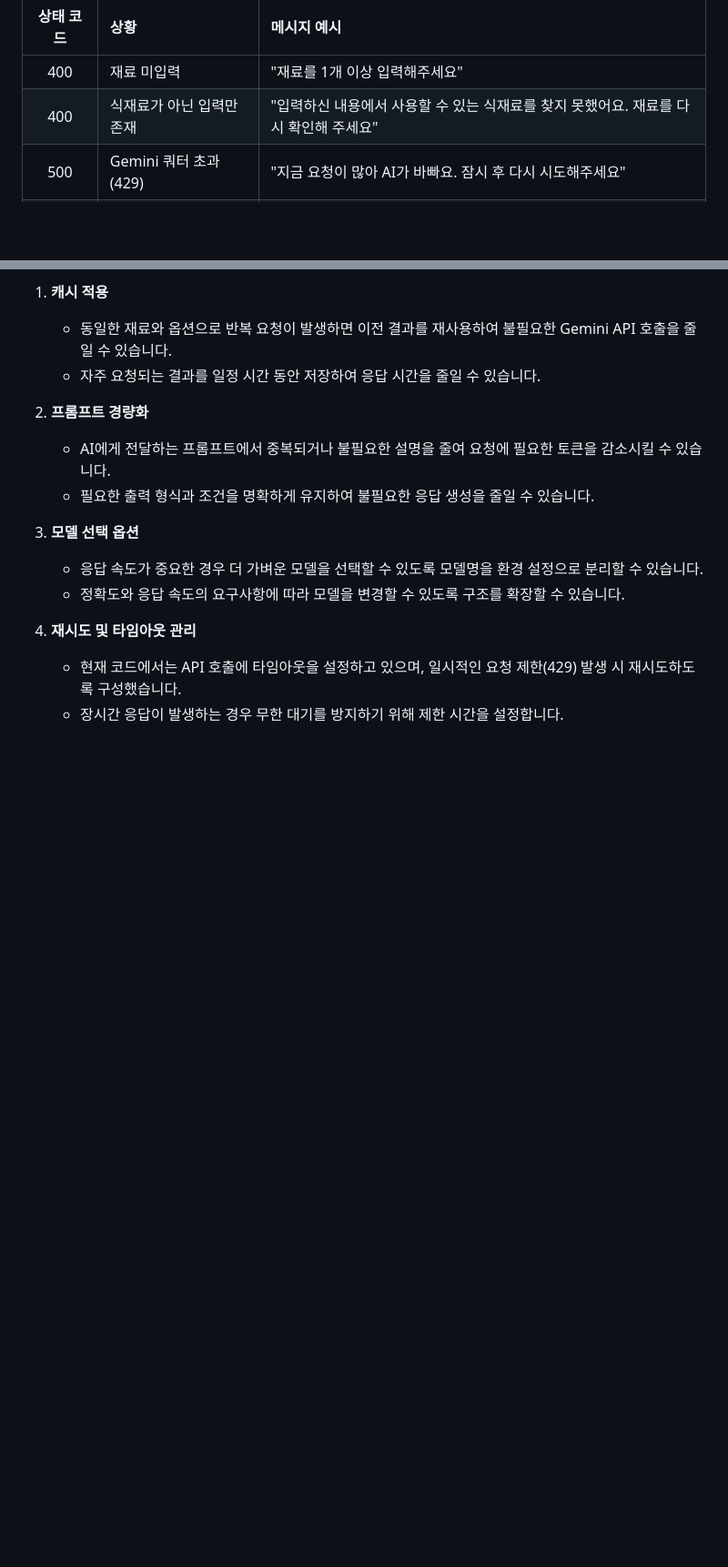
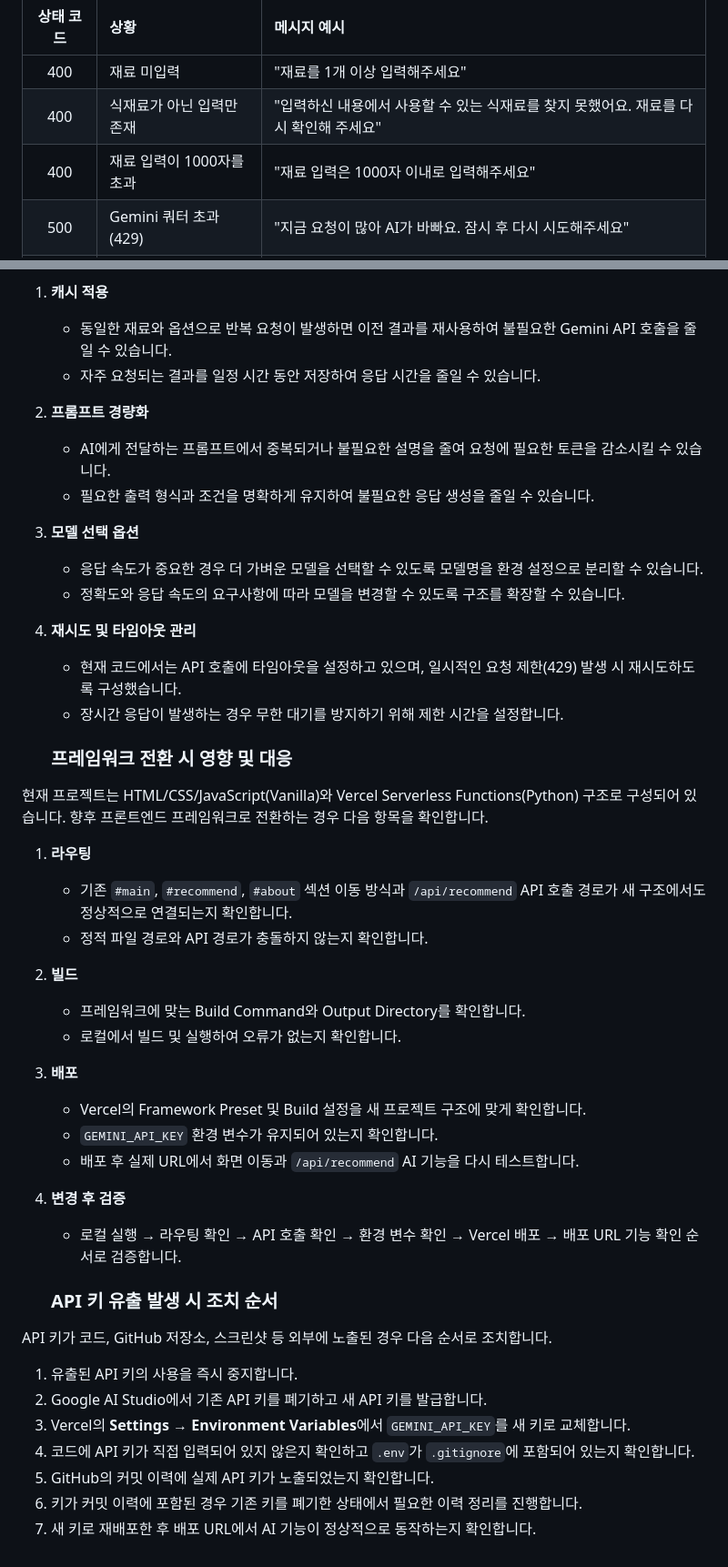
Before and after one commit to 040611bluesky-creator/codyssey-A3, a Markdown page: README.md, 2 parts joined by grey strips. Shown at 91% size. Drawn GitHub-style; blank space fills up the shorter version.

Commit message:
README 평가 항목 최종 보완

```diff
--- a/README.md
+++ b/README.md
@@ -116,6 +116,7 @@ flowchart LR
 |:---:|:---|:---|
 | 400 | 재료 미입력 | "재료를 1개 이상 입력해주세요" |
 | 400 | 식재료가 아닌 입력만 존재 | "입력하신 내용에서 사용할 수 있는 식재료를 찾지 못했어요. 재료를 다시 확인해 주세요" |
+| 400 | 재료 입력이 1000자를 초과 | "재료 입력은 1000자 이내로 입력해주세요" |
 | 500 | Gemini 쿼터 초과 (429) | "지금 요청이 많아 AI가 바빠요. 잠시 후 다시 시도해주세요" |
 | 500 | 기타 API 오류 / 타임아웃 | "잠시 후 다시 시도해주세요" |
 
@@ -250,5 +251,37 @@ AI 응답이 늦어지는 경우 다음과 같은 방법으로 개선할 수 있
 4. **재시도 및 타임아웃 관리**
    - 현재 코드에서는 API 호출에 타임아웃을 설정하고 있으며, 일시적인 요청 제한(429) 발생 시 재시도하도록 구성했습니다.
    - 장시간 응답이 발생하는 경우 무한 대기를 방지하기 위해 제한 시간을 설정합니다.
+
+   ### 프레임워크 전환 시 영향 및 대응
+
+현재 프로젝트는 HTML/CSS/JavaScript(Vanilla)와 Vercel Serverless Functions(Python) 구조로 구성되어 있습니다. 향후 프론트엔드 프레임워크로 전환하는 경우 다음 항목을 확인합니다.
+
+1. **라우팅**
+   - 기존 `#main`, `#recommend`, `#about` 섹션 이동 방식과 `/api/recommend` API 호출 경로가 새 구조에서도 정상적으로 연결되는지 확인합니다.
+   - 정적 파일 경로와 API 경로가 충돌하지 않는지 확인합니다.
+
+2. **빌드**
+   - 프레임워크에 맞는 Build Command와 Output Directory를 확인합니다.
+   - 로컬에서 빌드 및 실행하여 오류가 없는지 확인합니다.
+
+3. **배포**
+   - Vercel의 Framework Preset 및 Build 설정을 새 프로젝트 구조에 맞게 확인합니다.
+   - `GEMINI_API_KEY` 환경 변수가 유지되어 있는지 확인합니다.
+   - 배포 후 실제 URL에서 화면 이동과 `/api/recommend` AI 기능을 다시 테스트합니다.
+
+4. **변경 후 검증**
+   - 로컬 실행 → 라우팅 확인 → API 호출 확인 → 환경 변수 확인 → Vercel 배포 → 배포 URL 기능 확인 순서로 검증합니다.
+
+   ### API 키 유출 발생 시 조치 순서
+
+API 키가 코드, GitHub 저장소, 스크린샷 등 외부에 노출된 경우 다음 순서로 조치합니다.
+
+1. 유출된 API 키의 사용을 즉시 중지합니다.
+2. Google AI Studio에서 기존 API 키를 폐기하고 새 API 키를 발급합니다.
+3. Vercel의 **Settings → Environment Variables**에서 `GEMINI_API_KEY`를 새 키로 교체합니다.
+4. 코드에 API 키가 직접 입력되어 있지 않은지 확인하고 `.env`가 `.gitignore`에 포함되어 있는지 확인합니다.
+5. GitHub의 커밋 이력에 실제 API 키가 노출되었는지 확인합니다.
+6. 키가 커밋 이력에 포함된 경우 기존 키를 폐기한 상태에서 필요한 이력 정리를 진행합니다.
+7. 새 키로 재배포한 후 배포 URL에서 AI 기능이 정상적으로 동작하는지 확인합니다.
 </content>
 </invoke>
```
